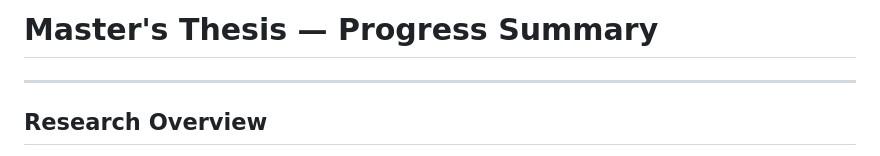
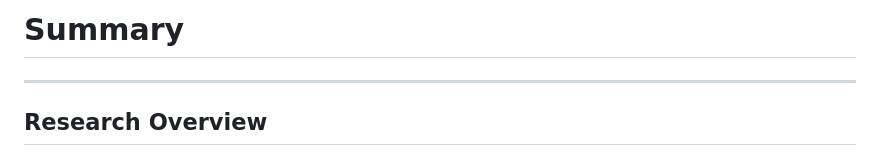
Before and after one commit to Baoying1206/experiment_thesis, a Markdown page: README.md, the part around the change. Rendered like a GitHub page.

Commit message:
Rename thesis section to 'Summary'

```diff
--- a/README.md
+++ b/README.md
@@ -1,4 +1,4 @@
-# Master's Thesis — Progress Summary
+# Summary
 
 ---
 
```
